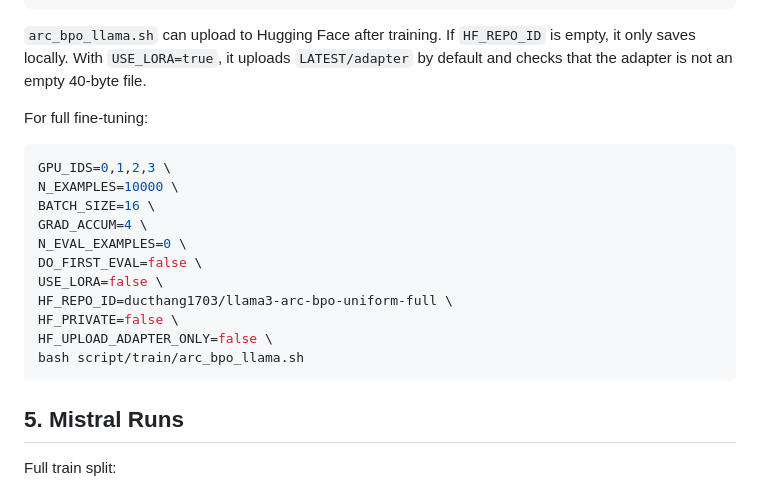
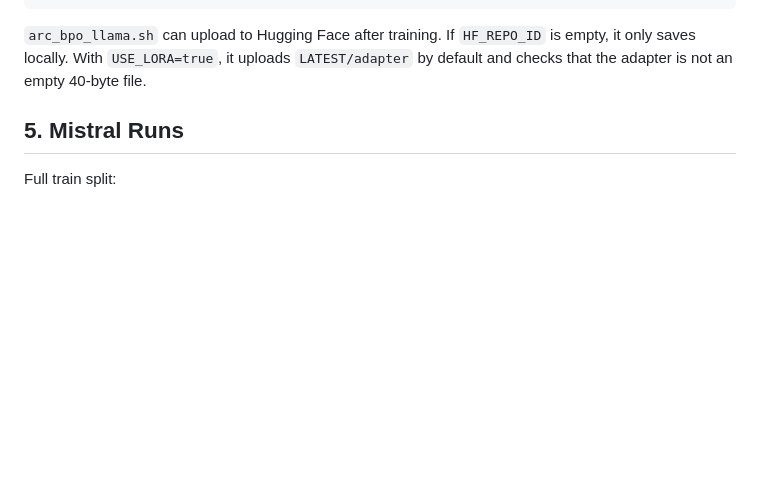
Before and after one commit to Thang1703hrsh/ARC-BPO, a Markdown page: script/README.md, the part around the change. GitHub-like rendering; blank space fills up the shorter version.

Commit message:
Update ARC-BPO training scripts 2

````diff
--- a/script/README.md
+++ b/script/README.md
@@ -94,22 +94,6 @@ bash script/train/arc_bpo_llama.sh
 `HF_REPO_ID` is empty, it only saves locally. With `USE_LORA=true`, it uploads
 `LATEST/adapter` by default and checks that the adapter is not an empty 40-byte
 file.
-
-For full fine-tuning:
-
-```bash
-GPU_IDS=0,1,2,3 \
-N_EXAMPLES=10000 \
-BATCH_SIZE=16 \
-GRAD_ACCUM=4 \
-N_EVAL_EXAMPLES=0 \
-DO_FIRST_EVAL=false \
-USE_LORA=false \
-HF_REPO_ID=ducthang1703/llama3-arc-bpo-uniform-full \
-HF_PRIVATE=false \
-HF_UPLOAD_ADAPTER_ONLY=false \
-bash script/train/arc_bpo_llama.sh
-```
 
 ## 5. Mistral Runs
 
````
